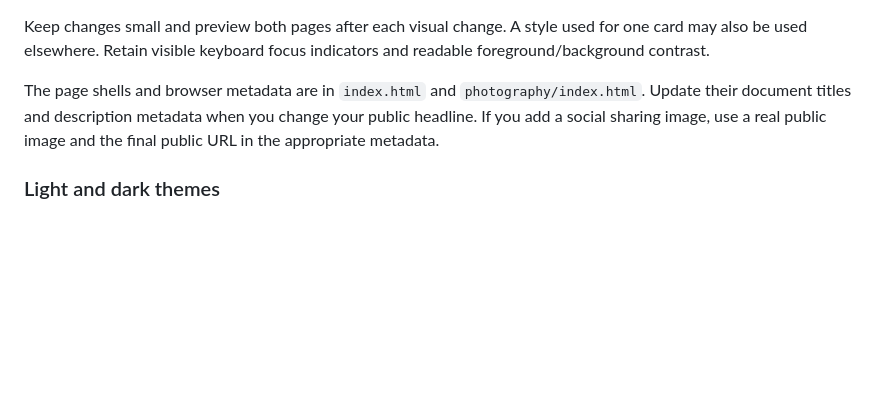
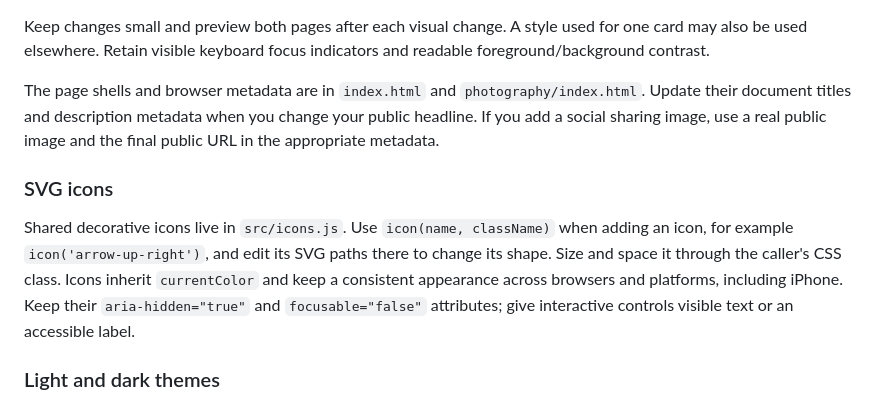
Before and after one commit to Goh-Wei-Chong/portfolio, a Markdown page: docs/EDITING.md, the part around the change. Rendered like a GitHub page; blank space fills up the shorter version.

Commit message:
Document platform-independent SVG icons

```diff
--- a/docs/EDITING.md
+++ b/docs/EDITING.md
@@ -240,6 +240,10 @@ Keep changes small and preview both pages after each visual change. A style used
 
 The page shells and browser metadata are in `index.html` and `photography/index.html`. Update their document titles and description metadata when you change your public headline. If you add a social sharing image, use a real public image and the final public URL in the appropriate metadata.
 
+### SVG icons
+
+Shared decorative icons live in `src/icons.js`. Use `icon(name, className)` when adding an icon, for example `icon('arrow-up-right')`, and edit its SVG paths there to change its shape. Size and space it through the caller's CSS class. Icons inherit `currentColor` and keep a consistent appearance across browsers and platforms, including iPhone. Keep their `aria-hidden="true"` and `focusable="false"` attributes; give interactive controls visible text or an accessible label.
+
 ### Light and dark themes
 
 The header toggle switches both pages between light and dark themes. Before a choice is saved, the site follows the browser's system color preference. A manual choice is stored under the local storage key `gwc-theme` and reused when navigating or returning to the site.
```
Also changed, not shown: docs/ARCHITECTURE.md (+2 -0 lines).
